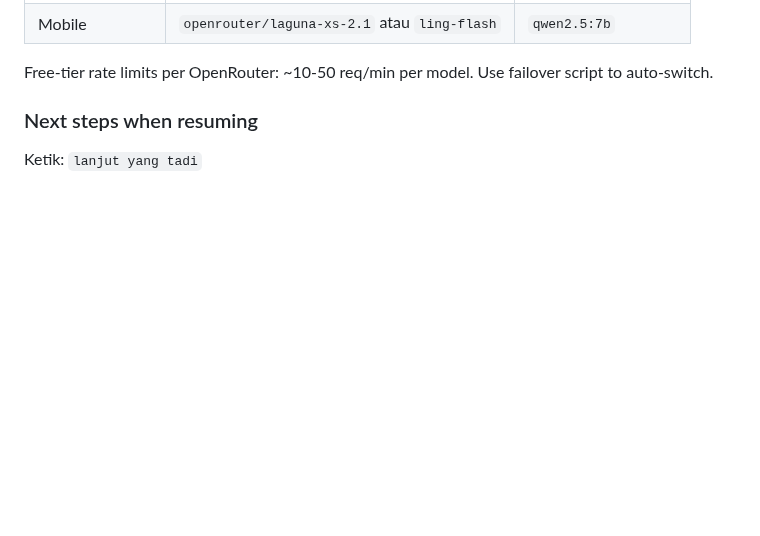
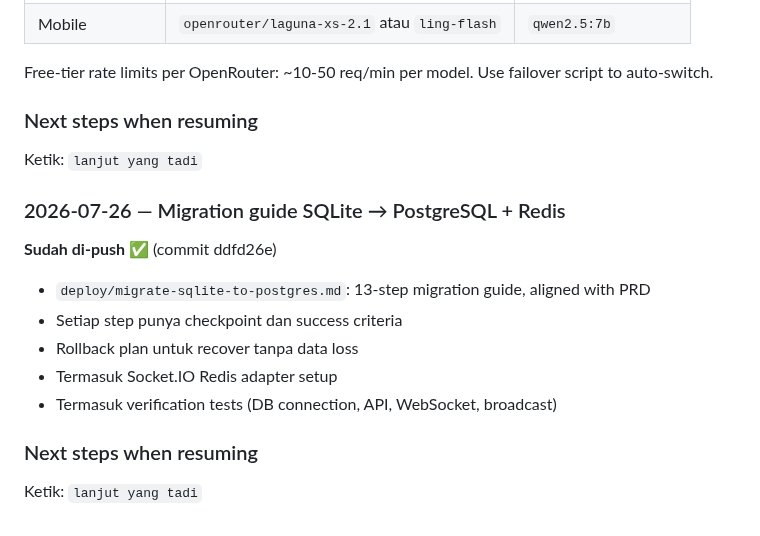
Before and after one commit to addinyas/fif-broadcast, a Markdown page: AGENTS.md, the part around the change. Drawn GitHub-style; blank space fills up the shorter version.

Commit message:
docs: update session history — migration guide SQLite → PostgreSQL + Redis

```diff
--- a/AGENTS.md
+++ b/AGENTS.md
@@ -2139,3 +2139,15 @@ Free-tier rate limits per OpenRouter: ~10-50 req/min per model. Use failover scr
 
 ### Next steps when resuming
 Ketik: `lanjut yang tadi`
+
+### 2026-07-26 — Migration guide SQLite → PostgreSQL + Redis
+
+**Sudah di-push ✅** (commit ddfd26e)
+- `deploy/migrate-sqlite-to-postgres.md`: 13-step migration guide, aligned with PRD
+- Setiap step punya checkpoint dan success criteria
+- Rollback plan untuk recover tanpa data loss
+- Termasuk Socket.IO Redis adapter setup
+- Termasuk verification tests (DB connection, API, WebSocket, broadcast)
+
+### Next steps when resuming
+Ketik: `lanjut yang tadi`
```
